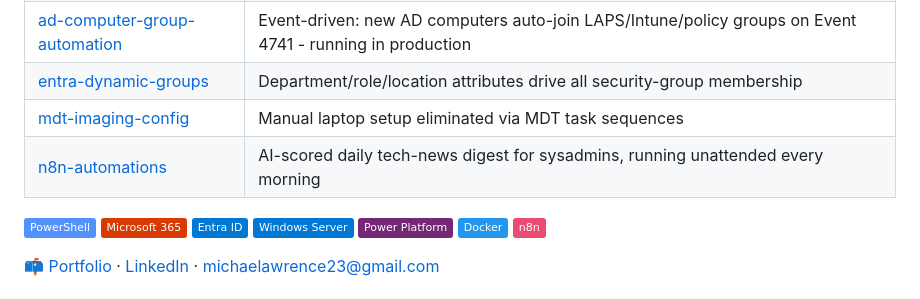
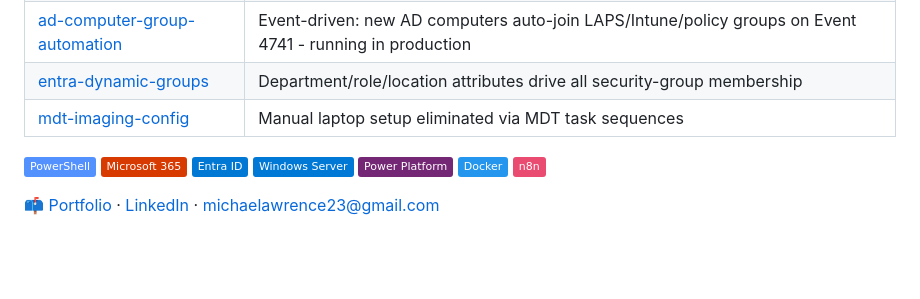
Before and after one commit to michaellawrence-it/michaellawrence-it, a Markdown page: README.md, the part around the change. Drawn GitHub-style; badges without logos; blank space fills up the shorter version.

Commit message:
Remove n8n-automations from highlights (now private)
Co-Authored-By: Claude Fable 5 <noreply@anthropic.com>

```diff
--- a/README.md
+++ b/README.md
@@ -20,7 +20,6 @@ M365 · Entra ID · Active Directory · Windows Server · PowerShell · Power Pl
 | [ad-computer-group-automation](https://github.com/michaellawrence-it/ad-computer-group-automation) | Event-driven: new AD computers auto-join LAPS/Intune/policy groups on Event 4741 - running in production |
 | [entra-dynamic-groups](https://github.com/michaellawrence-it/entra-dynamic-groups) | Department/role/location attributes drive all security-group membership |
 | [mdt-imaging-config](https://github.com/michaellawrence-it/mdt-imaging-config) | Manual laptop setup eliminated via MDT task sequences |
-| [n8n-automations](https://github.com/michaellawrence-it/n8n-automations) | AI-scored daily tech-news digest for sysadmins, running unattended every morning |
 
 ![PowerShell](https://img.shields.io/badge/PowerShell-5391FE?logo=powershell&logoColor=white)
 ![Microsoft 365](https://img.shields.io/badge/Microsoft%20365-D83B01?logo=microsoft&logoColor=white)
```
